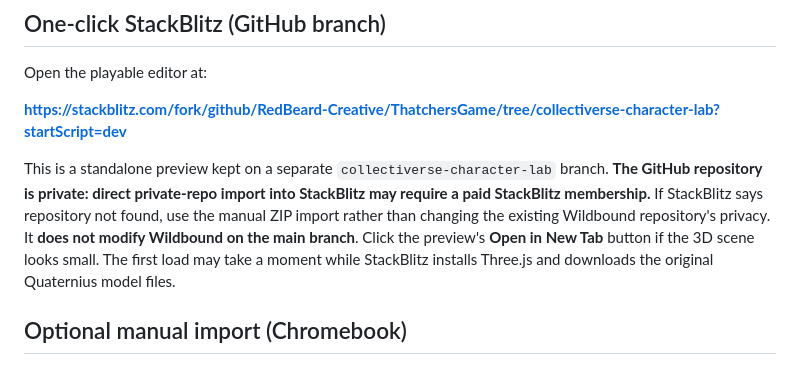
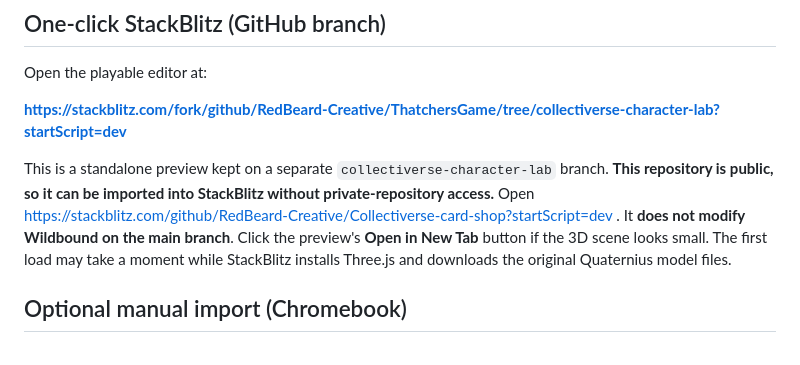
Before and after one commit to RedBeard-Creative/Collectiverse-card-shop, a Markdown page: README.md, the part around the change. GitHub-like rendering.

Commit message:
Document direct public StackBlitz launch

```diff
--- a/README.md
+++ b/README.md
@@ -8,7 +8,7 @@ Open the playable editor at:
 
 **https://stackblitz.com/fork/github/RedBeard-Creative/ThatchersGame/tree/collectiverse-character-lab?startScript=dev**
 
-This is a standalone preview kept on a separate `collectiverse-character-lab` branch. **The GitHub repository is private: direct private-repo import into StackBlitz may require a paid StackBlitz membership.** If StackBlitz says repository not found, use the manual ZIP import rather than changing the existing Wildbound repository's privacy. It **does not modify Wildbound on the main branch**. Click the preview's **Open in New Tab** button if the 3D scene looks small. The first load may take a moment while StackBlitz installs Three.js and downloads the original Quaternius model files.
+This is a standalone preview kept on a separate `collectiverse-character-lab` branch. **This repository is public, so it can be imported into StackBlitz without private-repository access.** Open https://stackblitz.com/github/RedBeard-Creative/Collectiverse-card-shop?startScript=dev . It **does not modify Wildbound on the main branch**. Click the preview's **Open in New Tab** button if the 3D scene looks small. The first load may take a moment while StackBlitz installs Three.js and downloads the original Quaternius model files.
 
 ## Optional manual import (Chromebook)
 
```
